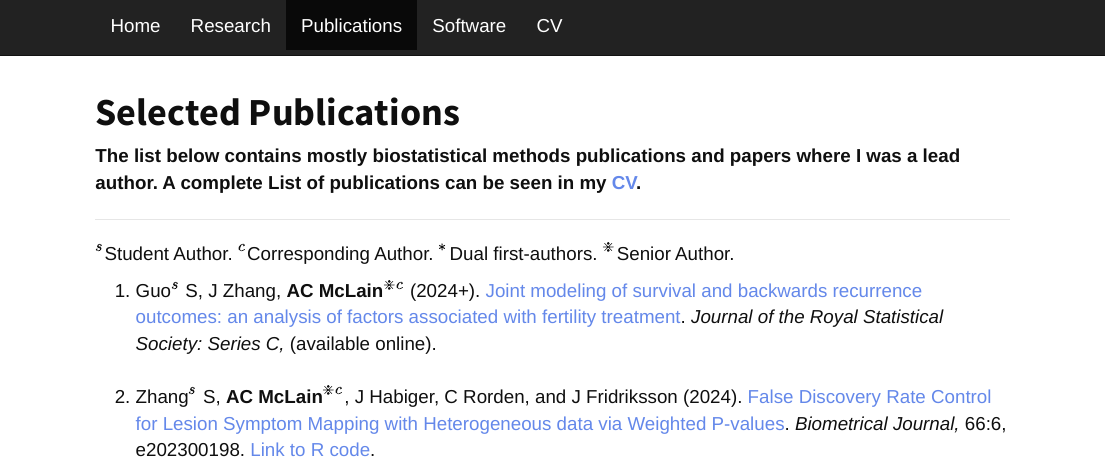
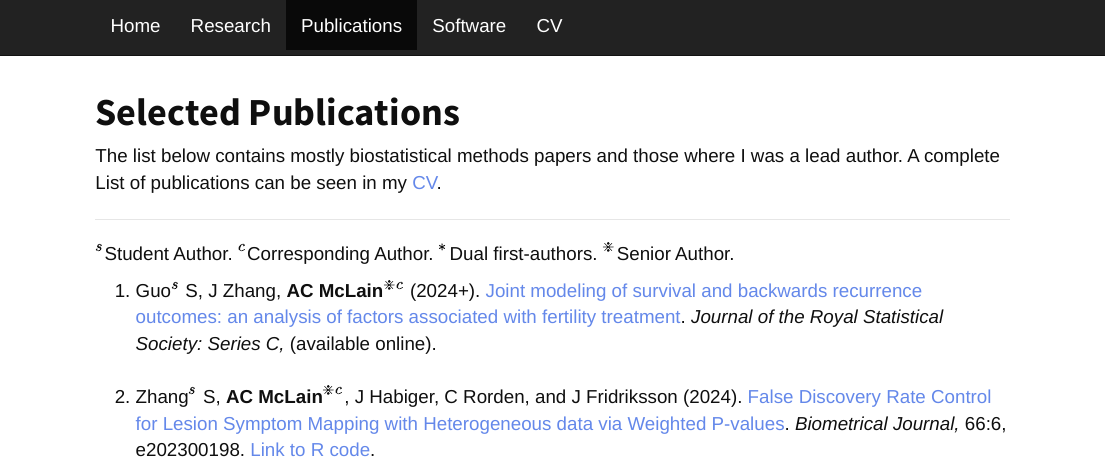
Before and after one commit to alexmclain/alexmclain.github.io, an R Markdown document (publications.Rmd): the page in a window 1100 px wide, from its top. The pictures show the output file publications.html that the author committed with the source, opened offline; library style sheets and scripts come from the installed R packages.

Commit message:
Publications update

```diff
--- a/publications.Rmd
+++ b/publications.Rmd
@@ -2,7 +2,7 @@
 title: '**Selected Publications**'
 ---
 
-**The list below contains mostly biostatistical methods publications and papers where I was a lead author. A complete List of publications can be seen in my [CV](https://alexmclain.github.io/jekyll-example/McLainCV.pdf).**
+The list below contains mostly biostatistical methods papers and those where I was a lead author. A complete List of publications can be seen in my [CV](https://alexmclain.github.io/jekyll-example/McLainCV.pdf).
 
 
 <hr>
```
Also changed, not shown: publications.html.
